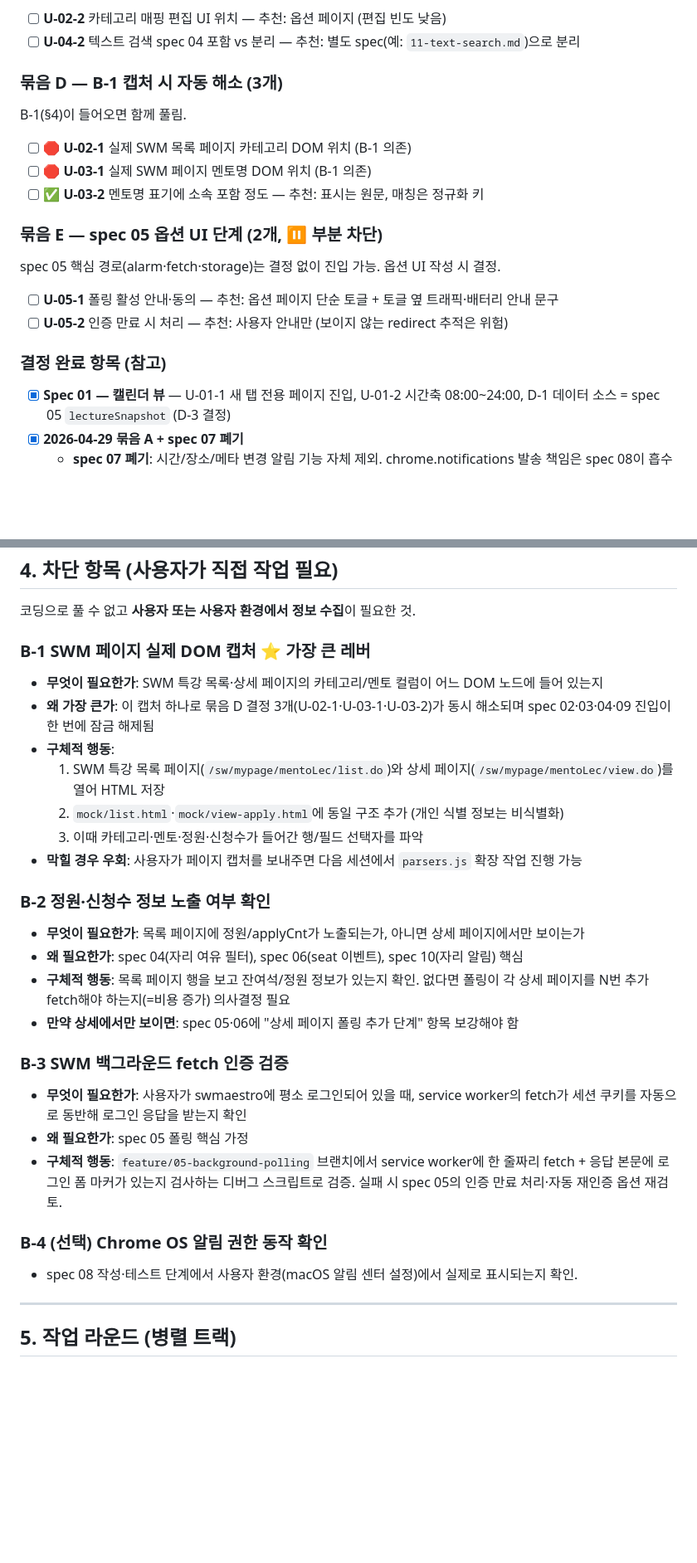
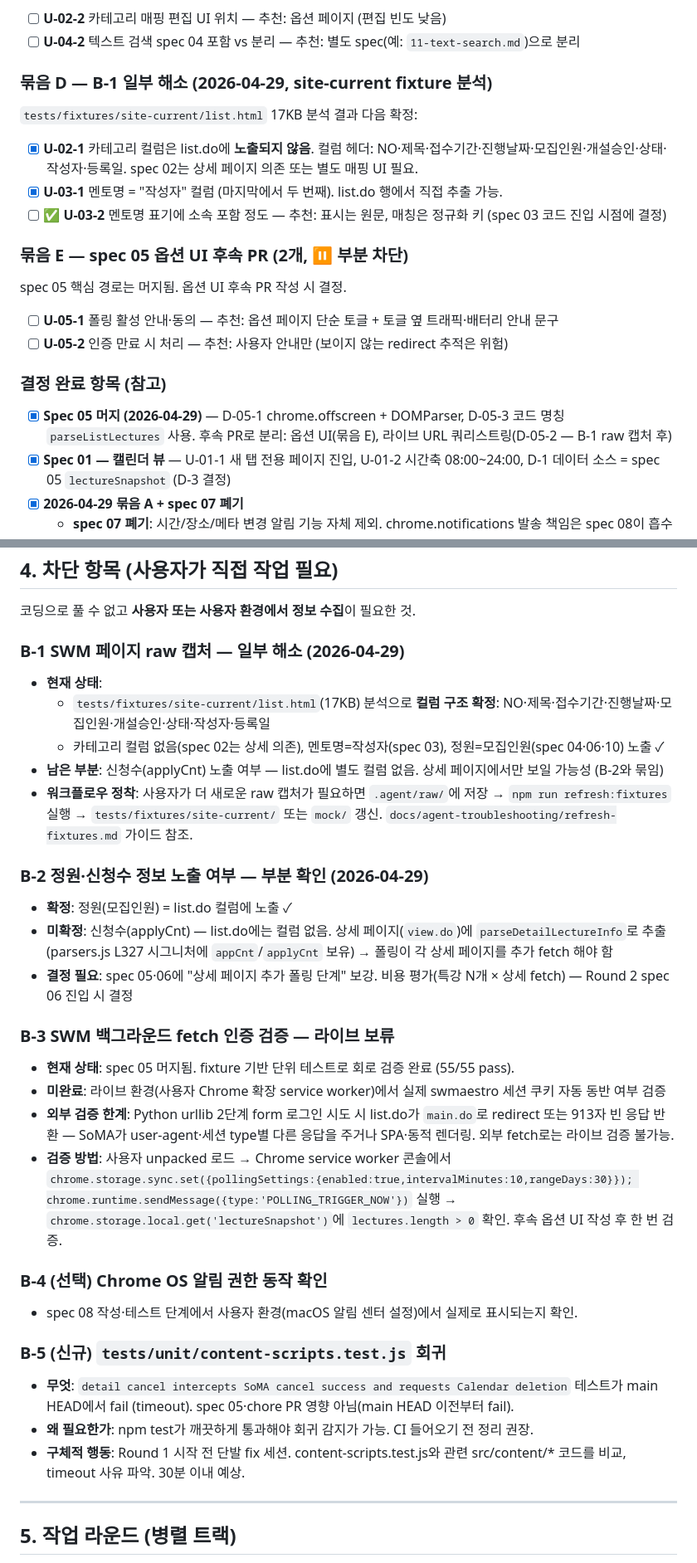
Before and after one commit to windowdong11/swm-google-calendar-sync-extension, a Markdown page: docs/specs/NEXT-SESSION.md, 2 parts joined by grey strips. Shown at 83% size. GitHub-like rendering; blank space fills up the shorter version.

```diff
--- a/docs/specs/NEXT-SESSION.md
+++ b/docs/specs/NEXT-SESSION.md
@@ -61,23 +73,24 @@ spec 02·04 코딩 첫 단계 결정.
 - [ ] **U-02-2** 카테고리 매핑 편집 UI 위치 — 추천: 옵션 페이지 (편집 빈도 낮음)
 - [ ] **U-04-2** 텍스트 검색 spec 04 포함 vs 분리 — 추천: 별도 spec(예: `11-text-search.md`)으로 분리
 
-### 묶음 D — B-1 캡처 시 자동 해소 (3개)
+### 묶음 D — B-1 일부 해소 (2026-04-29, site-current fixture 분석)
 
-B-1(§4)이 들어오면 함께 풀림.
+`tests/fixtures/site-current/list.html` 17KB 분석 결과 다음 확정:
 
-- [ ] 🛑 **U-02-1** 실제 SWM 목록 페이지 카테고리 DOM 위치 (B-1 의존)
-- [ ] 🛑 **U-03-1** 실제 SWM 페이지 멘토명 DOM 위치 (B-1 의존)
-- [ ] ✅ **U-03-2** 멘토명 표기에 소속 포함 정도 — 추천: 표시는 원문, 매칭은 정규화 키
+- [x] **U-02-1** 카테고리 컬럼은 list.do에 **노출되지 않음**. 컬럼 헤더: NO·제목·접수기간·진행날짜·모집인원·개설승인·상태·작성자·등록일. spec 02는 상세 페이지 의존 또는 별도 매핑 UI 필요.
+- [x] **U-03-1** 멘토명 = "작성자" 컬럼 (마지막에서 두 번째). list.do 행에서 직접 추출 가능.
+- [ ] ✅ **U-03-2** 멘토명 표기에 소속 포함 정도 — 추천: 표시는 원문, 매칭은 정규화 키 (spec 03 코드 진입 시점에 결정)
 
-### 묶음 E — spec 05 옵션 UI 단계 (2개, ⏸️ 부분 차단)
+### 묶음 E — spec 05 옵션 UI 후속 PR (2개, ⏸️ 부분 차단)
 
-spec 05 핵심 경로(alarm·fetch·storage)는 결정 없이 진입 가능. 옵션 UI 작성 시 결정.
+spec 05 핵심 경로는 머지됨. 옵션 UI 후속 PR 작성 시 결정.
 
 - [ ] **U-05-1** 폴링 활성 안내·동의 — 추천: 옵션 페이지 단순 토글 + 토글 옆 트래픽·배터리 안내 문구
 - [ ] **U-05-2** 인증 만료 시 처리 — 추천: 사용자 안내만 (보이지 않는 redirect 추적은 위험)
 
 ### 결정 완료 항목 (참고)
 
+- [x] **Spec 05 머지 (2026-04-29)** — D-05-1 chrome.offscreen + DOMParser, D-05-3 코드 명칭 `parseListLectures` 사용. 후속 PR로 분리: 옵션 UI(묶음 E), 라이브 URL 쿼리스트링(D-05-2 — B-1 raw 캡처 후)
 - [x] **Spec 01 — 캘린더 뷰** — U-01-1 새 탭 전용 페이지 진입, U-01-2 시간축 08:00~24:00, D-1 데이터 소스 = spec 05 `lectureSnapshot` (D-3 결정)
 - [x] **2026-04-29 묶음 A + spec 07 폐기**
   - **spec 07 폐기**: 시간/장소/메타 변경 알림 기능 자체 제외. chrome.notifications 발송 책임은 spec 08이 흡수
@@ -113,32 +126,36 @@ spec 05 핵심 경로(alarm·fetch·storage)는 결정 없이 진입 가능. 옵
 
 코딩으로 풀 수 없고 **사용자 또는 사용자 환경에서 정보 수집**이 필요한 것.
 
-### B-1 SWM 페이지 실제 DOM 캡처 ⭐ 가장 큰 레버
+### B-1 SWM 페이지 raw 캡처 — 일부 해소 (2026-04-29)
 
-- **무엇이 필요한가**: SWM 특강 목록·상세 페이지의 카테고리/멘토 컬럼이 어느 DOM 노드에 들어 있는지
-- **왜 가장 큰가**: 이 캡처 하나로 묶음 D 결정 3개(U-02-1·U-03-1·U-03-2)가 동시 해소되며 spec 02·03·04·09 진입이 한 번에 잠금 해제됨
-- **구체적 행동**:
-  1. SWM 특강 목록 페이지(`/sw/mypage/mentoLec/list.do`)와 상세 페이지(`/sw/mypage/mentoLec/view.do`)를 열어 HTML 저장
-  2. `mock/list.html`·`mock/view-apply.html`에 동일 구조 추가 (개인 식별 정보는 비식별화)
-  3. 이때 카테고리·멘토·정원·신청수가 들어간 행/필드 선택자를 파악
-- **막힐 경우 우회**: 사용자가 페이지 캡처를 보내주면 다음 세션에서 `parsers.js` 확장 작업 진행 가능
+- **현재 상태**:
+  - `tests/fixtures/site-current/list.html`(17KB) 분석으로 **컬럼 구조 확정**: NO·제목·접수기간·진행날짜·모집인원·개설승인·상태·작성자·등록일
+  - 카테고리 컬럼 없음(spec 02는 상세 의존), 멘토명=작성자(spec 03), 정원=모집인원(spec 04·06·10) 노출 ✓
+- **남은 부분**: 신청수(applyCnt) 노출 여부 — list.do에 별도 컬럼 없음. 상세 페이지에서만 보일 가능성 (B-2와 묶임)
+- **워크플로우 정착**: 사용자가 더 새로운 raw 캡처가 필요하면 `.agent/raw/`에 저장 → `npm run refresh:fixtures` 실행 → `tests/fixtures/site-current/` 또는 `mock/` 갱신. `docs/agent-troubleshooting/refresh-fixtures.md` 가이드 참조.
 
-### B-2 정원·신청수 정보 노출 여부 확인
+### B-2 정원·신청수 정보 노출 여부 — 부분 확인 (2026-04-29)
 
-- **무엇이 필요한가**: 목록 페이지에 정원/applyCnt가 노출되는가, 아니면 상세 페이지에서만 보이는가
-- **왜 필요한가**: spec 04(자리 여유 필터), spec 06(seat 이벤트), spec 10(자리 알림) 핵심
-- **구체적 행동**: 목록 페이지 행을 보고 잔여석/정원 정보가 있는지 확인. 없다면 폴링이 각 상세 페이지를 N번 추가 fetch해야 하는지(=비용 증가) 의사결정 필요
-- **만약 상세에서만 보이면**: spec 05·06에 "상세 페이지 폴링 추가 단계" 항목 보강해야 함
+- **확정**: 정원(모집인원) = list.do 컬럼에 노출 ✓
+- **미확정**: 신청수(applyCnt) — list.do에는 컬럼 없음. 상세 페이지(`view.do`)에 `parseDetailLectureInfo`로 추출 (parsers.js L327 시그니처에 `appCnt`/`applyCnt` 보유) → 폴링이 각 상세 페이지를 추가 fetch 해야 함
+- **결정 필요**: spec 05·06에 "상세 페이지 추가 폴링 단계" 보강. 비용 평가(특강 N개 × 상세 fetch) — Round 2 spec 06 진입 시 결정
 
-### B-3 SWM 백그라운드 fetch 인증 검증
+### B-3 SWM 백그라운드 fetch 인증 검증 — 라이브 보류
 
-- **무엇이 필요한가**: 사용자가 swmaestro에 평소 로그인되어 있을 때, service worker의 fetch가 세션 쿠키를 자동으로 동반해 로그인 응답을 받는지 확인
-- **왜 필요한가**: spec 05 폴링 핵심 가정
-- **구체적 행동**: `feature/05-background-polling` 브랜치에서 service worker에 한 줄짜리 fetch + 응답 본문에 로그인 폼 마커가 있는지 검사하는 디버그 스크립트로 검증. 실패 시 spec 05의 인증 만료 처리·자동 재인증 옵션 재검토.
+- **현재 상태**: spec 05 머지됨. fixture 기반 단위 테스트로 회로 검증 완료 (55/55 pass).
+- **미완료**: 라이브 환경(사용자 Chrome 확장 service worker)에서 실제 swmaestro 세션 쿠키 자동 동반 여부 검증
+- **외부 검증 한계**: Python urllib 2단계 form 로그인 시도 시 list.do가 `main.do`로 redirect 또는 913자 빈 응답 반환 — SoMA가 user-agent·세션 type별 다른 응답을 주거나 SPA·동적 렌더링. 외부 fetch로는 라이브 검증 불가능.
+- **검증 방법**: 사용자 unpacked 로드 → Chrome service worker 콘솔에서 `chrome.storage.sync.set({pollingSettings:{enabled:true,intervalMinutes:10,rangeDays:30}}); chrome.runtime.sendMessage({type:'POLLING_TRIGGER_NOW'})` 실행 → `chrome.storage.local.get('lectureSnapshot')`에 `lectures.length > 0` 확인. 후속 옵션 UI 작성 후 한 번 검증.
 
 ### B-4 (선택) Chrome OS 알림 권한 동작 확인
 
 - spec 08 작성·테스트 단계에서 사용자 환경(macOS 알림 센터 설정)에서 실제로 표시되는지 확인.
+
+### B-5 (신규) `tests/unit/content-scripts.test.js` 회귀
+
+- **무엇**: `detail cancel intercepts SoMA cancel success and requests Calendar deletion` 테스트가 main HEAD에서 fail (timeout). spec 05·chore PR 영향 아님(main HEAD 이전부터 fail).
+- **왜 필요한가**: npm test가 깨끗하게 통과해야 회귀 감지가 가능. CI 들어오기 전 정리 권장.
+- **구체적 행동**: Round 1 시작 전 단발 fix 세션. content-scripts.test.js와 관련 src/content/* 코드를 비교, timeout 사유 파악. 30분 이내 예상.
 
 ---
 
```
Also changed, not shown: other parts of docs/specs/NEXT-SESSION.md (+78 -52 lines), docs/specs/05-background-polling.md (+9 -4 lines).
